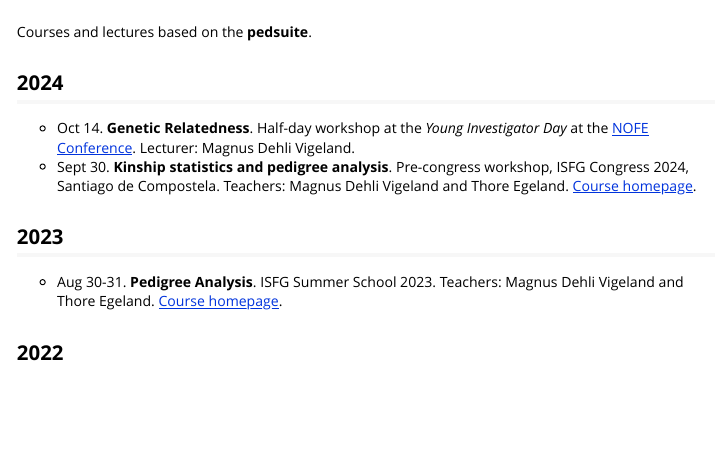
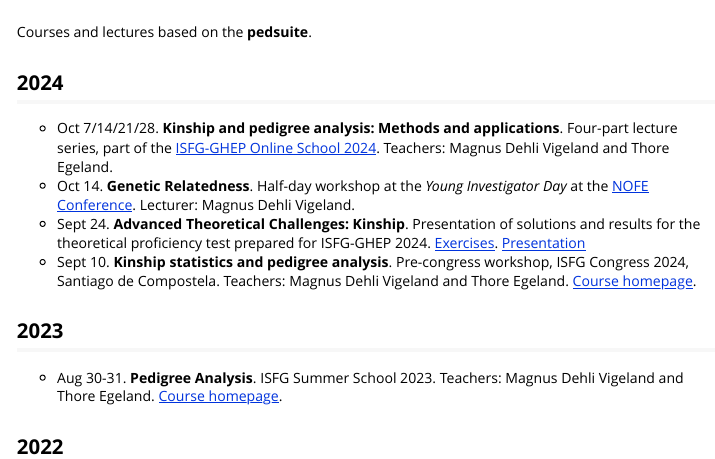
Before and after one commit to magnusdv/pedsuite, an R Markdown document (vignettes/web_only/courses.Rmd): the page in a window 1100 px wide, from its top. Rendered offline with R 4.5, knitr and Pandoc, with nearby package versions.

Commit message:
Update info on courses/lectures

```diff
--- a/vignettes/web_only/courses.Rmd
+++ b/vignettes/web_only/courses.Rmd
@@ -18,9 +18,10 @@ Courses and lectures based on the **pedsuite**.
 
 
 ## 2024
-
+* Oct 7/14/21/28. **Kinship and pedigree analysis: Methods and applications**. Four-part lecture series, part of the [ISFG-GHEP Online School 2024](https://ghep-isfg.org/en/workshops/ghep-os/autumn2024/WS1/). Teachers: Magnus Dehli Vigeland and Thore Egeland.
 * Oct 14. **Genetic Relatedness**. Half-day workshop at the *Young Investigator Day* at the [NOFE Conference](https://nofe.no/nofe-conference-2024/). Lecturer: Magnus Dehli Vigeland.
-* Sept 30. **Kinship statistics and pedigree analysis**. Pre-congress workshop, ISFG Congress 2024, Santiago de Compostela. Teachers: Magnus Dehli Vigeland and Thore Egeland. [Course homepage](https://magnusdv.github.io/pedsuite/articles/web_only/course-isfg2024.html).
+* Sept 24. **Advanced Theoretical Challenges: Kinship**. Presentation of solutions and results for the theoretical proficiency test prepared for ISFG-GHEP 2024. [Exercises](https://github.com/magnusdv/pedsuite/blob/master/vignettes/web_only/GHEP/ghep_kinship24_final_EN.pdf). [Presentation](https://github.com/magnusdv/pedsuite/blob/master/vignettes/web_only/GHEP/ghep-kinship24-presentation.pdf)
+* Sept 10. **Kinship statistics and pedigree analysis**. Pre-congress workshop, ISFG Congress 2024, Santiago de Compostela. Teachers: Magnus Dehli Vigeland and Thore Egeland. [Course homepage](https://magnusdv.github.io/pedsuite/articles/web_only/course-isfg2024.html).
 
 
 ## 2023
```
Also changed, not shown: vignettes/web_only/GHEP/ghep-kinship24-presentation.pdf (added), vignettes/web_only/GHEP/ghep_kinship24_final_EN.pdf (added).
